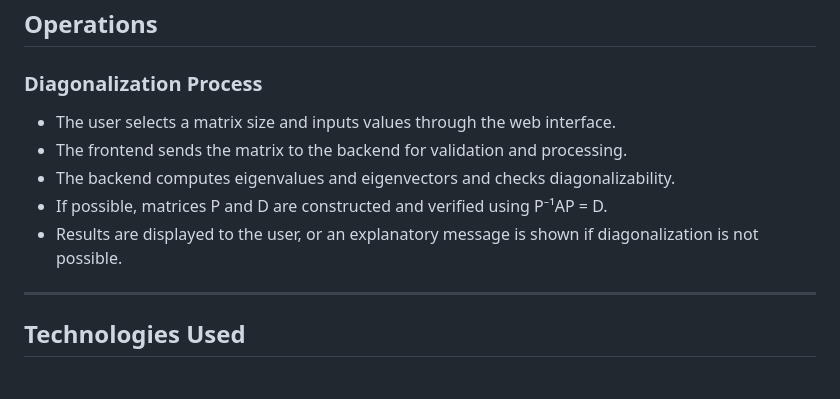
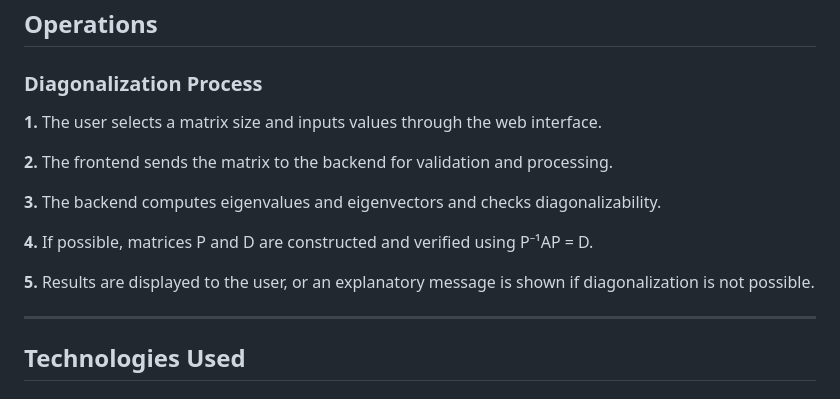
Before and after one commit to FarGlance/Automated-Matrix-Diagonalizer, a Markdown page: README.md, the part around the change. GitHub-like rendering.

```diff
--- a/README.md
+++ b/README.md
@@ -154,11 +154,15 @@ Input 2x2 Matrix:
 ## Operations
 
 ### Diagonalization Process
- - The user selects a matrix size and inputs values through the web interface.
- - The frontend sends the matrix to the backend for validation and processing.
- - The backend computes eigenvalues and eigenvectors and checks diagonalizability.
- - If possible, matrices P and D are constructed and verified using P⁻¹AP = D.
- - Results are displayed to the user, or an explanatory message is shown if diagonalization is not possible.
+   **1.** The user selects a matrix size and inputs values through the web interface.
+
+   **2.** The frontend sends the matrix to the backend for validation and processing.
+
+   **3.** The backend computes eigenvalues and eigenvectors and checks diagonalizability.
+
+   **4.** If possible, matrices P and D are constructed and verified using P⁻¹AP = D.
+
+   **5.** Results are displayed to the user, or an explanatory message is shown if diagonalization is not possible.
 
 ---
 
```
